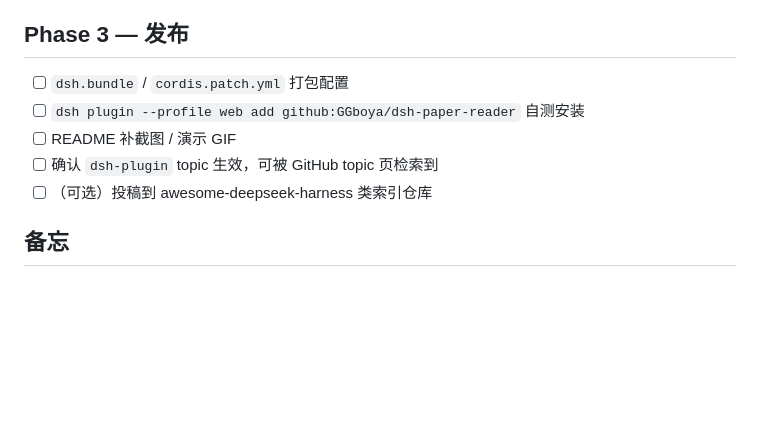
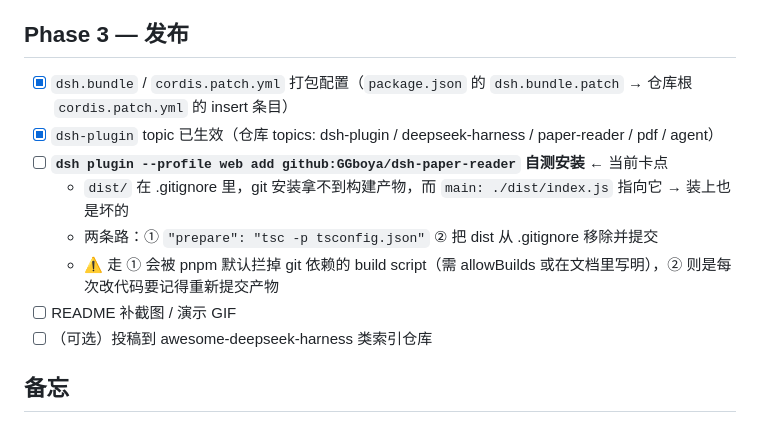
Before and after one commit to GGboya/dsh-paper-reader, a Markdown page: TODO.md, the part around the change. Rendered like a GitHub page; blank space fills up the shorter version.

Commit message:
docs: Phase 3 清单对齐实况 —— 打包配置与 topic 已完成，标出安装卡点
- dsh.bundle/cordis.patch.yml、dsh-plugin topic 两项实际已就绪，勾掉
- 安装自测的真实卡点写清：dist/ 被 gitignore，git 安装拿不到构建产物
  （main 指向 ./dist/index.js），两条路各自的代价一并记下

Co-Authored-By: Claude Code <noreply@anthropic.com>

```diff
--- a/TODO.md
+++ b/TODO.md
@@ -87,10 +87,13 @@
 
 ## Phase 3 — 发布
 
-- [ ] `dsh.bundle` / `cordis.patch.yml` 打包配置
-- [ ] `dsh plugin --profile web add github:GGboya/dsh-paper-reader` 自测安装
+- [x] `dsh.bundle` / `cordis.patch.yml` 打包配置（`package.json` 的 `dsh.bundle.patch` → 仓库根 `cordis.patch.yml` 的 insert 条目）
+- [x] `dsh-plugin` topic 已生效（仓库 topics: dsh-plugin / deepseek-harness / paper-reader / pdf / agent）
+- [ ] **`dsh plugin --profile web add github:GGboya/dsh-paper-reader` 自测安装** ← 当前卡点
+  - `dist/` 在 .gitignore 里，git 安装拿不到构建产物，而 `main: ./dist/index.js` 指向它 → 装上也是坏的
+  - 两条路：① `"prepare": "tsc -p tsconfig.json"` ② 把 dist 从 .gitignore 移除并提交
+  - ⚠️ 走 ① 会被 pnpm 默认拦掉 git 依赖的 build script（需 allowBuilds 或在文档里写明），② 则是每次改代码要记得重新提交产物
 - [ ] README 补截图 / 演示 GIF
-- [ ] 确认 `dsh-plugin` topic 生效，可被 GitHub topic 页检索到
 - [ ] （可选）投稿到 awesome-deepseek-harness 类索引仓库
 
 ## 备忘
```
